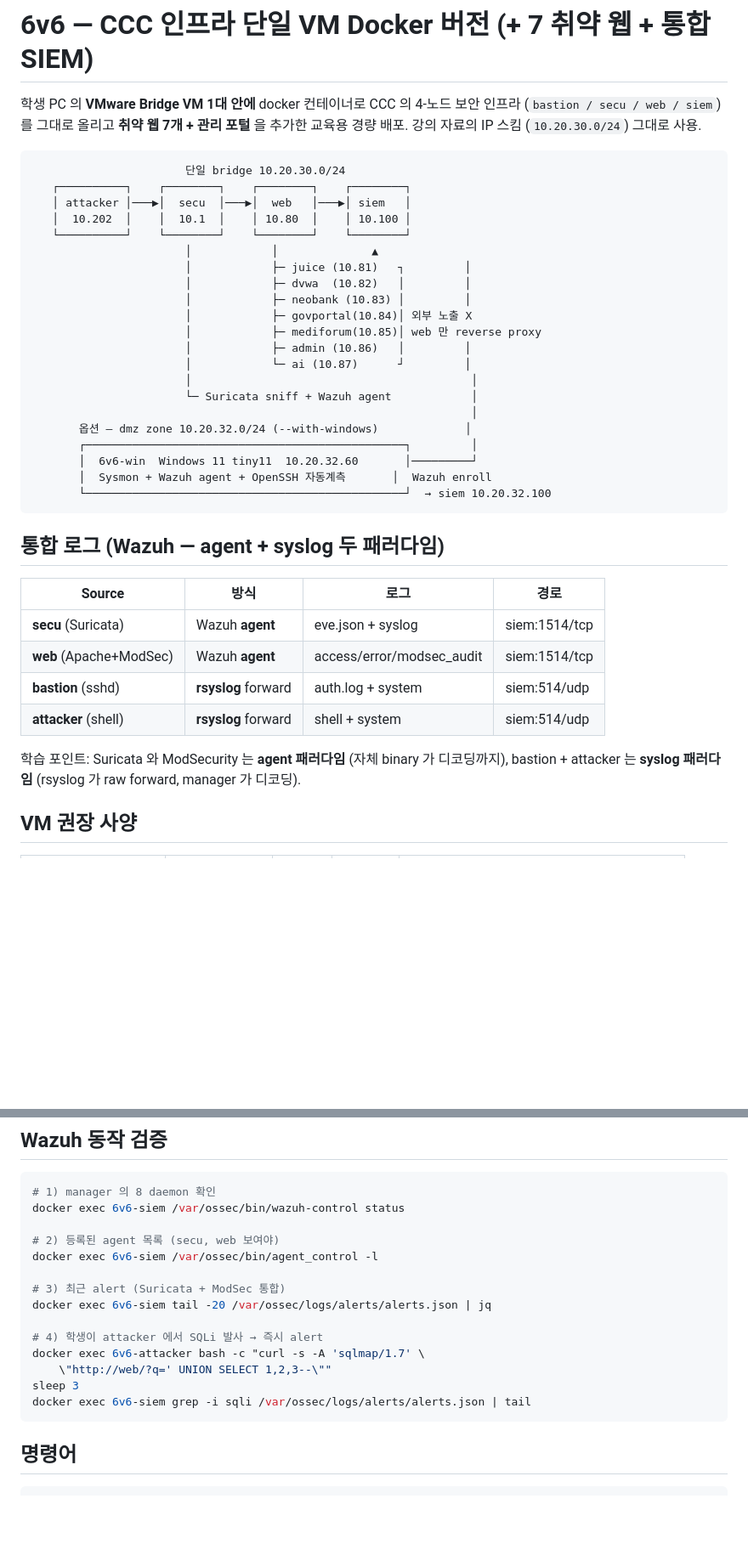
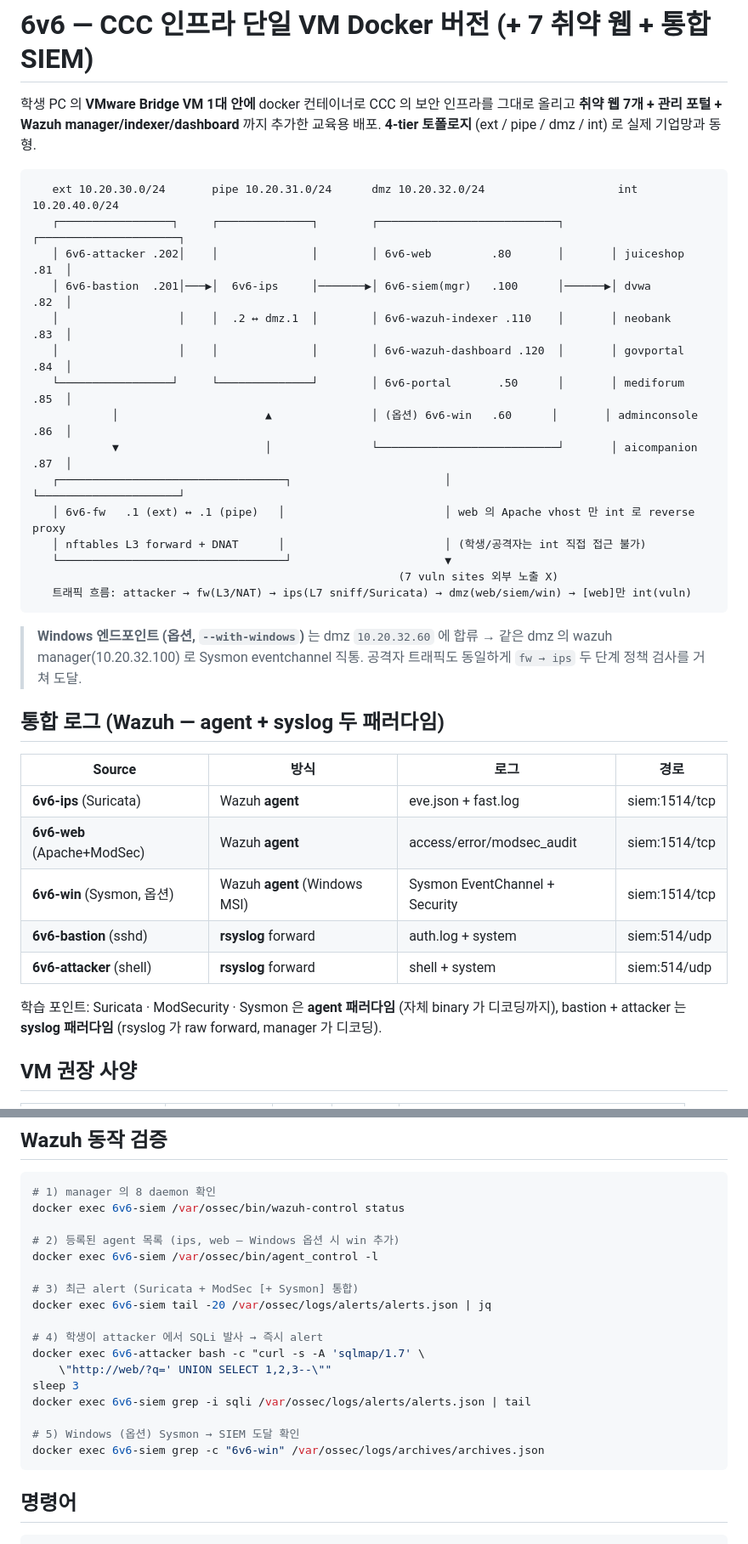
Before and after one commit to mrgrit/6v6, a Markdown page: README.md, 2 parts joined by grey strips. Shown at 85% size. Drawn GitHub-style; blank space fills up the shorter version.

````diff
--- a/README.md
+++ b/README.md
@@ -1,43 +1,42 @@
 # 6v6 — CCC 인프라 단일 VM Docker 버전 (+ 7 취약 웹 + 통합 SIEM)
 
-학생 PC 의 **VMware Bridge VM 1대 안에** docker 컨테이너로 CCC 의 4-노드 보안 인프라
-(`bastion / secu / web / siem`) 를 그대로 올리고 **취약 웹 7개 + 관리 포털** 을 추가한
-교육용 경량 배포. 강의 자료의 IP 스킴 (`10.20.30.0/24`) 그대로 사용.
+학생 PC 의 **VMware Bridge VM 1대 안에** docker 컨테이너로 CCC 의 보안 인프라를
+그대로 올리고 **취약 웹 7개 + 관리 포털 + Wazuh manager/indexer/dashboard** 까지 추가한
+교육용 배포. **4-tier 토폴로지** (ext / pipe / dmz / int) 로 실제 기업망과 동형.
 
 ```
-                       단일 bridge 10.20.30.0/24
-   ┌──────────┐    ┌────────┐    ┌────────┐    ┌────────┐
-   │ attacker │───▶│  secu  │───▶│  web   │───▶│ siem   │
-   │  10.202  │    │  10.1  │    │ 10.80  │    │ 10.100 │
-   └──────────┘    └────────┘    └────────┘    └────────┘
-                       │            │              ▲
-                       │            ├─ juice (10.81)   ┐         │
-                       │            ├─ dvwa  (10.82)   │         │
-                       │            ├─ neobank (10.83) │         │
-                       │            ├─ govportal(10.84)│ 외부 노출 X
-                       │            ├─ mediforum(10.85)│ web 만 reverse proxy
-                       │            ├─ admin (10.86)   │         │
-                       │            └─ ai (10.87)      ┘         │
-                       │                                          │
-                       └─ Suricata sniff + Wazuh agent            │
-                                                                  │
-       옵션 — dmz zone 10.20.32.0/24 (--with-windows)             │
-       ┌────────────────────────────────────────────────┐         │
-       │  6v6-win  Windows 11 tiny11  10.20.32.60       │─────────┘
-       │  Sysmon + Wazuh agent + OpenSSH 자동계측       │  Wazuh enroll
-       └────────────────────────────────────────────────┘  → siem 10.20.32.100
+   ext 10.20.30.0/24       pipe 10.20.31.0/24      dmz 10.20.32.0/24                    int 10.20.40.0/24
+   ┌─────────────────┐     ┌──────────────┐        ┌───────────────────────────┐       ┌─────────────────────┐
+   │ 6v6-attacker .202│    │              │        │ 6v6-web         .80       │       │ juiceshop      .81  │
+   │ 6v6-bastion  .201│───▶│  6v6-ips     │───────▶│ 6v6-siem(mgr)   .100      │──────▶│ dvwa           .82  │
+   │                  │    │  .2 ↔ dmz.1  │        │ 6v6-wazuh-indexer .110    │       │ neobank        .83  │
+   │                  │    │              │        │ 6v6-wazuh-dashboard .120  │       │ govportal      .84  │
+   └─────────────────┘     └──────────────┘        │ 6v6-portal       .50      │       │ mediforum      .85  │
+            │                      ▲               │ (옵션) 6v6-win   .60      │       │ adminconsole   .86  │
+            ▼                      │               └───────────────────────────┘       │ aicompanion    .87  │
+   ┌──────────────────────────────────┐                       │                        └─────────────────────┘
+   │ 6v6-fw   .1 (ext) ↔ .1 (pipe)   │                        │ web 의 Apache vhost 만 int 로 reverse proxy
+   │ nftables L3 forward + DNAT      │                        │ (학생/공격자는 int 직접 접근 불가)
+   └──────────────────────────────────┘                       ▼
+                                                       (7 vuln sites 외부 노출 X)
+   트래픽 흐름: attacker → fw(L3/NAT) → ips(L7 sniff/Suricata) → dmz(web/siem/win) → [web]만 int(vuln)
 ```
+
+> **Windows 엔드포인트 (옵션, `--with-windows`)** 는 dmz `10.20.32.60` 에 합류 →
+> 같은 dmz 의 wazuh manager(10.20.32.100) 로 Sysmon eventchannel 직통.
+> 공격자 트래픽도 동일하게 `fw → ips` 두 단계 정책 검사를 거쳐 도달.
 
 ## 통합 로그 (Wazuh — agent + syslog 두 패러다임)
 
 | Source | 방식 | 로그 | 경로 |
 |--------|------|------|------|
-| **secu** (Suricata) | Wazuh **agent** | eve.json + syslog | siem:1514/tcp |
-| **web** (Apache+ModSec) | Wazuh **agent** | access/error/modsec_audit | siem:1514/tcp |
-| **bastion** (sshd) | **rsyslog** forward | auth.log + system | siem:514/udp |
-| **attacker** (shell) | **rsyslog** forward | shell + system | siem:514/udp |
+| **6v6-ips** (Suricata) | Wazuh **agent** | eve.json + fast.log | siem:1514/tcp |
+| **6v6-web** (Apache+ModSec) | Wazuh **agent** | access/error/modsec_audit | siem:1514/tcp |
+| **6v6-win** (Sysmon, 옵션) | Wazuh **agent** (Windows MSI) | Sysmon EventChannel + Security | siem:1514/tcp |
+| **6v6-bastion** (sshd) | **rsyslog** forward | auth.log + system | siem:514/udp |
+| **6v6-attacker** (shell) | **rsyslog** forward | shell + system | siem:514/udp |
 
-학습 포인트: Suricata 와 ModSecurity 는 **agent 패러다임** (자체 binary 가 디코딩까지),
+학습 포인트: Suricata · ModSecurity · Sysmon 은 **agent 패러다임** (자체 binary 가 디코딩까지),
 bastion + attacker 는 **syslog 패러다임** (rsyslog 가 raw forward, manager 가 디코딩).
 
 ## VM 권장 사양
@@ -282,10 +299,10 @@ sudo tail -20 /var/ossec/logs/alerts/alerts.json | jq '.rule.description, .agent
 # 1) manager 의 8 daemon 확인
 docker exec 6v6-siem /var/ossec/bin/wazuh-control status
 
-# 2) 등록된 agent 목록 (secu, web 보여야)
+# 2) 등록된 agent 목록 (ips, web — Windows 옵션 시 win 추가)
 docker exec 6v6-siem /var/ossec/bin/agent_control -l
 
-# 3) 최근 alert (Suricata + ModSec 통합)
+# 3) 최근 alert (Suricata + ModSec [+ Sysmon] 통합)
 docker exec 6v6-siem tail -20 /var/ossec/logs/alerts/alerts.json | jq
 
 # 4) 학생이 attacker 에서 SQLi 발사 → 즉시 alert
@@ -293,6 +310,9 @@ docker exec 6v6-attacker bash -c "curl -s -A 'sqlmap/1.7' \
     \"http://web/?q=' UNION SELECT 1,2,3--\""
 sleep 3
 docker exec 6v6-siem grep -i sqli /var/ossec/logs/alerts/alerts.json | tail
+
+# 5) Windows (옵션) Sysmon → SIEM 도달 확인
+docker exec 6v6-siem grep -c "6v6-win" /var/ossec/logs/archives/archives.json
 ```
 
 ## 명령어
````
Also changed, not shown: other parts of README.md (+58 -39 lines).
